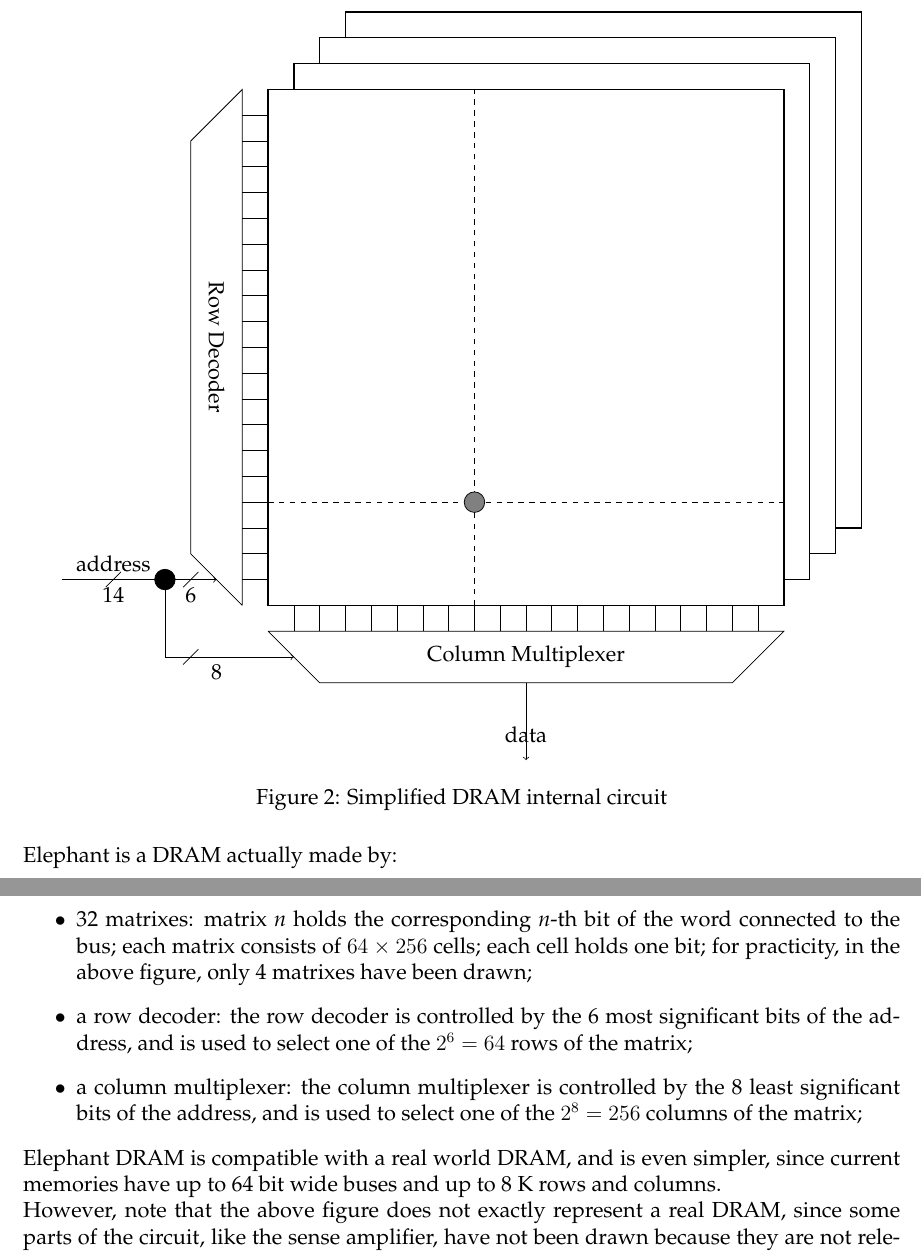
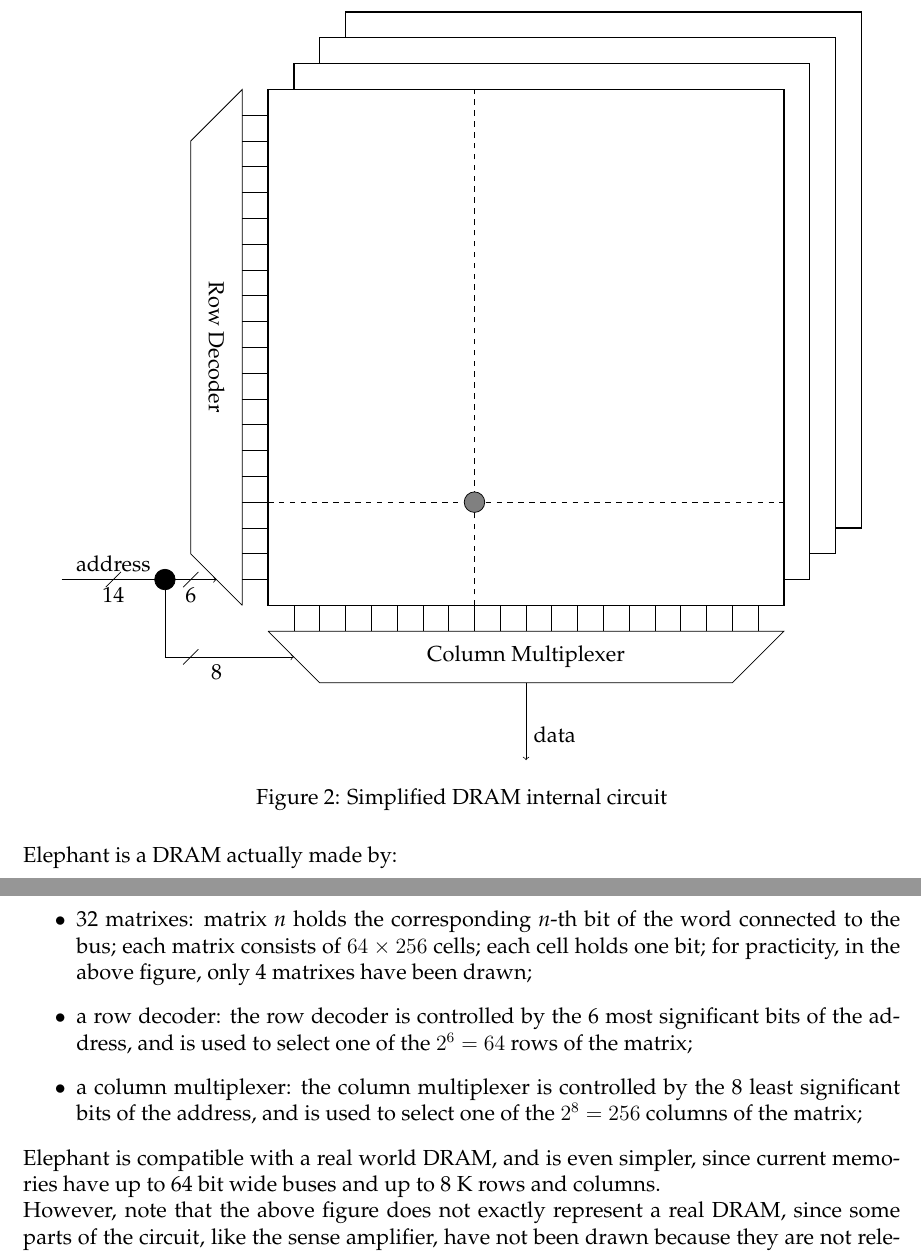
Before and after one commit to francescobarbarulo/CA19.32, a LaTeX document (doc/main.tex): two parts of pages 4 and 5 of 7, joined at a grey line, cut so that both start at the same text. Compiled offline with pdfLaTeX.

Commit message:
Barba suggestions and corrections

```diff
--- a/doc/main.tex
+++ b/doc/main.tex
@@ -261,7 +260,7 @@ A bit at the cross of the two dashed wires has been highlighted to help understa
 
   % input/output line
   \draw[->] (15, 8.5)--(15, 7);
-  \node at (15, 7.5){data};
+  \node[right] at (15, 7.5){data};
 
   % example bit
   \draw[dashed] (10, 12)--(20, 12);
@@ -283,7 +282,7 @@ A bit at the cross of the two dashed wires has been highlighted to help understa
   \item a column multiplexer: the column multiplexer is controlled by the 8 least significant bits of the address, and is used to select one of the $2^{8} = 256$ columns of the matrix;
 \end{itemize}
 
-\memoryname{} DRAM is compatible with a real world DRAM, and is even simpler, since current memories have up to 64~bit wide buses and up to 8~K rows and columns.
+\memoryname{} is compatible with a real world DRAM, and is even simpler, since current memories have up to 64~bit wide buses and up to 8~K rows and columns.
 \\
 However, note that the above figure does not exactly represent a real DRAM, since some parts of the circuit, like the sense amplifier, have not been drawn because they are not relevant in our discussion.
 
```
Also changed, not shown: doc/main.tex (1 more changed lines).
